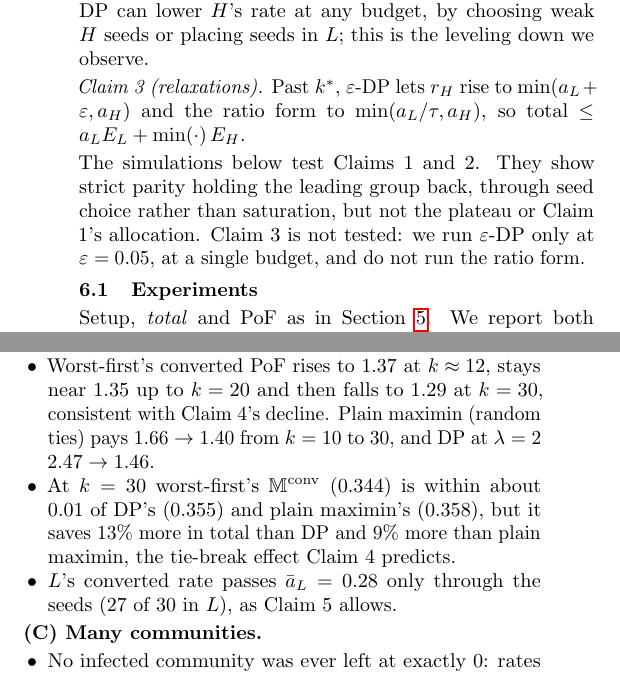
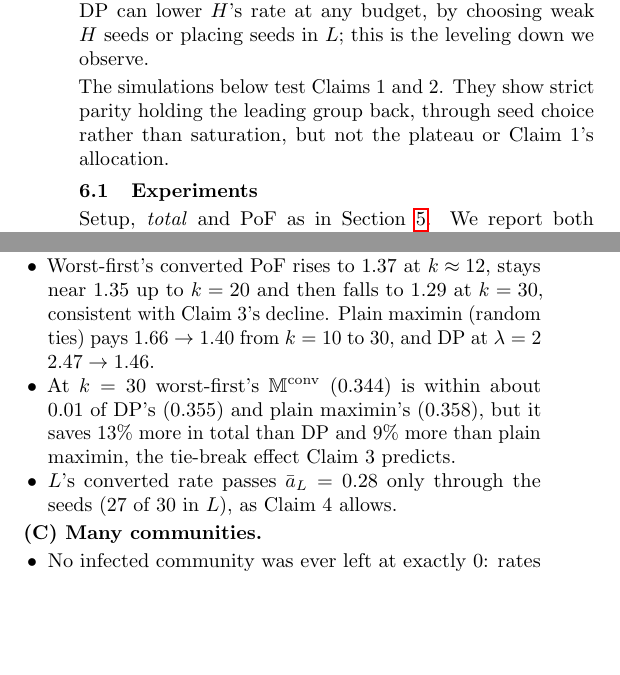
Before and after one commit to rckan/cs6850-a1, a LaTeX document (a1.tex, which reads sections/maximin.tex, sections/parity.tex): two parts of the columns of pages 4 and 6 of 9, joined at a grey line, cut so that both start at the same text, the shorter picture padded with empty space. Compiled offline with pdfLaTeX.

Commit message:
Remove unused claim from parity
- Claim 3 not tested

```diff
--- a/sections/maximin.tex
+++ b/sections/maximin.tex
@@ -64,9 +64,9 @@ On the shared setup (Section~\ref{sec:setup}) we compare worst-first greedy, sof
 
 \textbf{(B) Budget sweep.}
 \begin{itemize}
-\item Worst-first's converted PoF rises to $1.37$ at $k\approx12$, stays near $1.35$ up to $k=20$ and then falls to $1.29$ at $k=30$, consistent with Claim 4's decline. Plain maximin (random ties) pays $1.66\to1.40$ from $k=10$ to $30$, and DP at $\lambda=2$ $2.47\to1.46$.
-\item At $k=30$ worst-first's $\mathbb{M}^{\mathrm{conv}}$ ($0.344$) is within about $0.01$ of DP's ($0.355$) and plain maximin's ($0.358$), but it saves $13\%$ more in total than DP and $9\%$ more than plain maximin, the tie-break effect Claim 4 predicts.
-\item $L$'s converted rate passes $\bar a_L=0.28$ only through the seeds (27 of 30 in $L$), as Claim 5 allows.
+\item Worst-first's converted PoF rises to $1.37$ at $k\approx12$, stays near $1.35$ up to $k=20$ and then falls to $1.29$ at $k=30$, consistent with Claim 3's decline. Plain maximin (random ties) pays $1.66\to1.40$ from $k=10$ to $30$, and DP at $\lambda=2$ $2.47\to1.46$.
+\item At $k=30$ worst-first's $\mathbb{M}^{\mathrm{conv}}$ ($0.344$) is within about $0.01$ of DP's ($0.355$) and plain maximin's ($0.358$), but it saves $13\%$ more in total than DP and $9\%$ more than plain maximin, the tie-break effect Claim 3 predicts.
+\item $L$'s converted rate passes $\bar a_L=0.28$ only through the seeds (27 of 30 in $L$), as Claim 4 allows.
 \end{itemize}
 
 \textbf{(C) Many communities.}
--- a/sections/parity.tex
+++ b/sections/parity.tex
@@ -11,6 +11,4 @@ so once $\lambda>w_H$, raising $H$'s rate with $r_L$ fixed lowers the score. A s
 
 \emph{Claim 2 (leveling down, in the ceiling model).} Past $k^*$, $L$ is saturated ($r_L=a_L$), so parity caps $r_H\le a_L$. DP's total stays at $a_L E$, while lexicographic maximin (FWRRS's tie-break) sends extra seeds to $H$ and gains $\min\bigl(b\,a_H(k-k^*),\,(a_H-a_L)E_H\bigr)$ more. DP's PoF keeps growing with $k$ up to $q\,w_H+w_L$, which is unbounded only as $a_L\to0$. Plain maximin is indifferent past $k^*$. In this model leveling down appears only past $k^*$. With seeds that differ within a group, DP can lower $H$'s rate at any budget, by choosing weak $H$ seeds or placing seeds in $L$; this is the leveling down we observe.
 
-\emph{Claim 3 (relaxations).} Past $k^*$, $\varepsilon$-DP lets $r_H$ rise to $\min(a_L+\varepsilon,a_H)$ and the ratio form to $\min(a_L/\tau,a_H)$, so total $\le a_L E_L+\min(\cdot)\,E_H$.
-
-The simulations below test Claims 1 and 2. They show strict parity holding the leading group back, through seed choice rather than saturation, but not the plateau or Claim 1's allocation. Claim 3 is not tested: we run $\varepsilon$-DP only at $\varepsilon=0.05$, at a single budget, and do not run the ratio form.
+The simulations below test Claims 1 and 2. They show strict parity holding the leading group back, through seed choice rather than saturation, but not the plateau or Claim 1's allocation.
```
Also changed, not shown: docs/parity.md (+1 -1 lines), sections/maximin.tex (4 more changed lines), sections/parity.tex (2 more changed lines).
